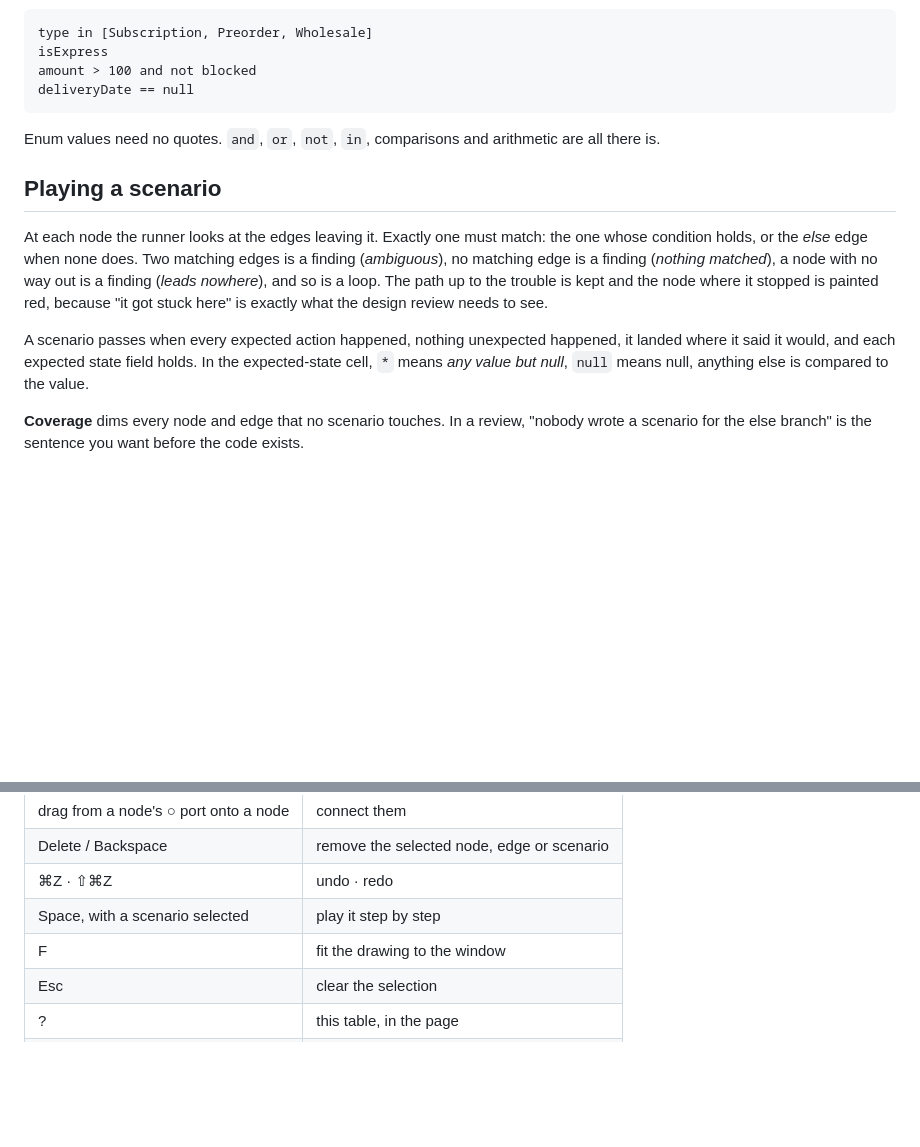
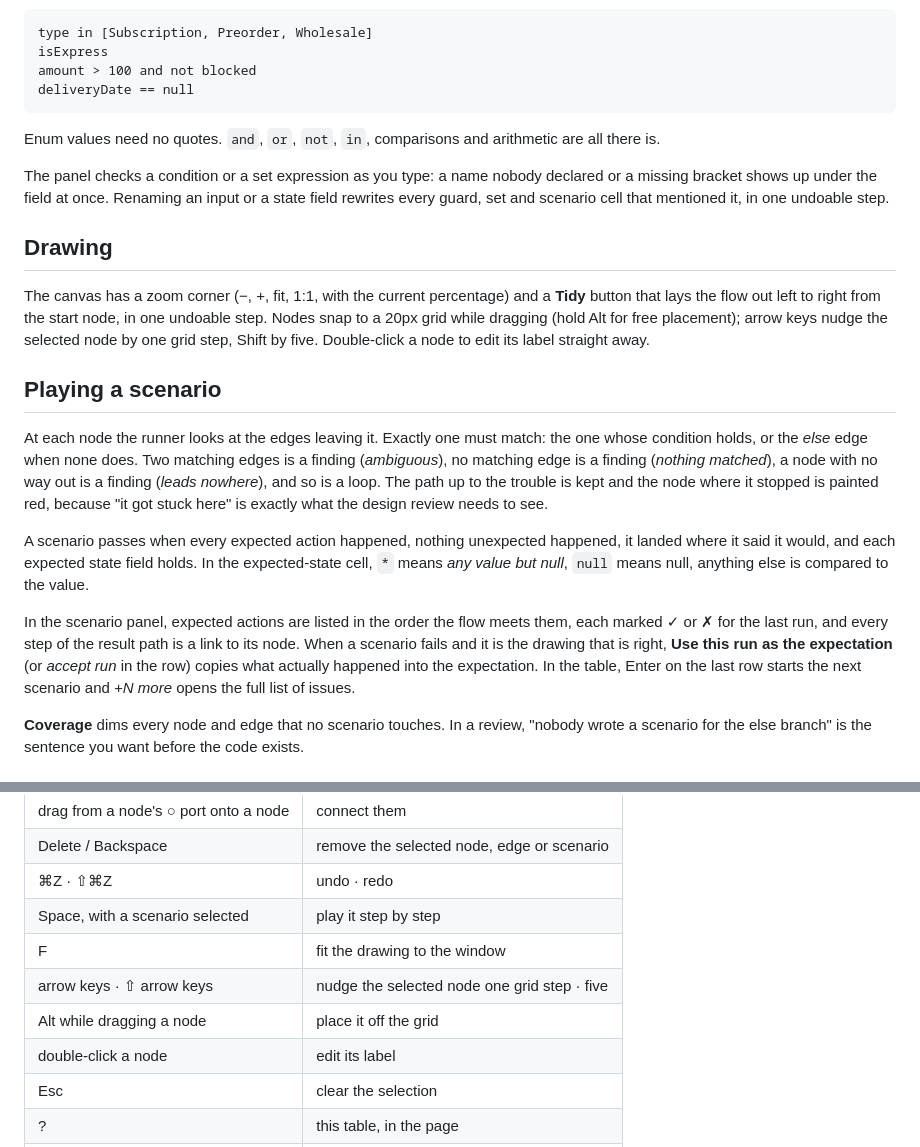
Before and after one commit to hussein-akar/playthrough, a Markdown page: README.md, 2 parts joined by grey strips. GitHub-like rendering; blank space fills up the shorter version.

Commit message:
docs: canvas and panel behaviour from the merged branches
Co-Authored-By: Claude Fable 5.1 <noreply@anthropic.com>
Claude-Session: https://claude.ai/code/session_01C2sia17xvHDJaTvymGx68D

```diff
--- a/README.md
+++ b/README.md
@@ -45,6 +45,17 @@ deliveryDate == null
 
 Enum values need no quotes. `and`, `or`, `not`, `in`, comparisons and arithmetic are all there is.
 
+The panel checks a condition or a set expression as you type: a name nobody declared or a
+missing bracket shows up under the field at once. Renaming an input or a state field rewrites
+every guard, set and scenario cell that mentioned it, in one undoable step.
+
+## Drawing
+
+The canvas has a zoom corner (−, +, fit, 1:1, with the current percentage) and a **Tidy**
+button that lays the flow out left to right from the start node, in one undoable step. Nodes
+snap to a 20px grid while dragging (hold Alt for free placement); arrow keys nudge the selected
+node by one grid step, Shift by five. Double-click a node to edit its label straight away.
+
 ## Playing a scenario
 
 At each node the runner looks at the edges leaving it. Exactly one must match: the one whose
@@ -57,6 +68,12 @@ needs to see.
 A scenario passes when every expected action happened, nothing unexpected happened, it landed
 where it said it would, and each expected state field holds. In the expected-state cell, `*`
 means *any value but null*, `null` means null, anything else is compared to the value.
+
+In the scenario panel, expected actions are listed in the order the flow meets them, each marked
+✓ or ✗ for the last run, and every step of the result path is a link to its node. When a
+scenario fails and it is the drawing that is right, **Use this run as the expectation** (or
+*accept run* in the row) copies what actually happened into the expectation. In the table, Enter
+on the last row starts the next scenario and *+N more* opens the full list of issues.
 
 **Coverage** dims every node and edge that no scenario touches. In a review, "nobody wrote a
 scenario for the else branch" is the sentence you want before the code exists.
@@ -72,6 +89,9 @@ scenario for the else branch" is the sentence you want before the code exists.
 | ⌘Z · ⇧⌘Z | undo · redo |
 | Space, with a scenario selected | play it step by step |
 | F | fit the drawing to the window |
+| arrow keys · ⇧ arrow keys | nudge the selected node one grid step · five |
+| Alt while dragging a node | place it off the grid |
+| double-click a node | edit its label |
 | Esc | clear the selection |
 | ? | this table, in the page |
 | drop a `.json` file on the page | open it |
```
